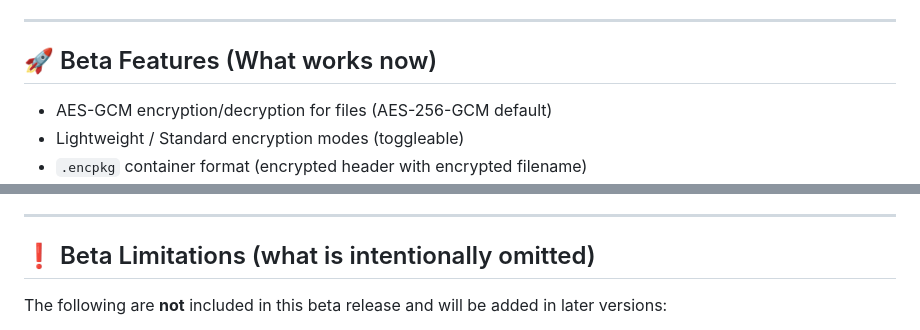
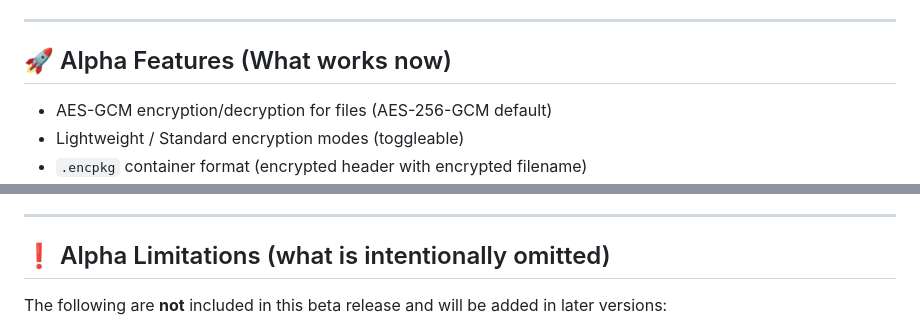
Before and after one commit to Github-coder-plus/encryptii, a Markdown page: README.md, 2 parts joined by grey strips. Drawn GitHub-style.

Commit message:
Update README to reflect alpha features and limitations

```diff
--- a/README.md
+++ b/README.md
@@ -22,7 +22,7 @@ Encryptii is an adaptive, user-friendly encryption toolkit designed to protect f
 
 ---
 
-## 🚀 Beta Features (What works now)
+## 🚀 Alpha Features (What works now)
 
 - AES-GCM encryption/decryption for files (AES-256-GCM default)
 - Lightweight / Standard encryption modes (toggleable)
@@ -38,7 +38,7 @@ Encryptii is an adaptive, user-friendly encryption toolkit designed to protect f
 
 ---
 
-## ❗ Beta Limitations (what is intentionally omitted)
+## ❗ Alpha Limitations (what is intentionally omitted)
 
 The following are **not** included in this beta release and will be added in later versions:
 
```
